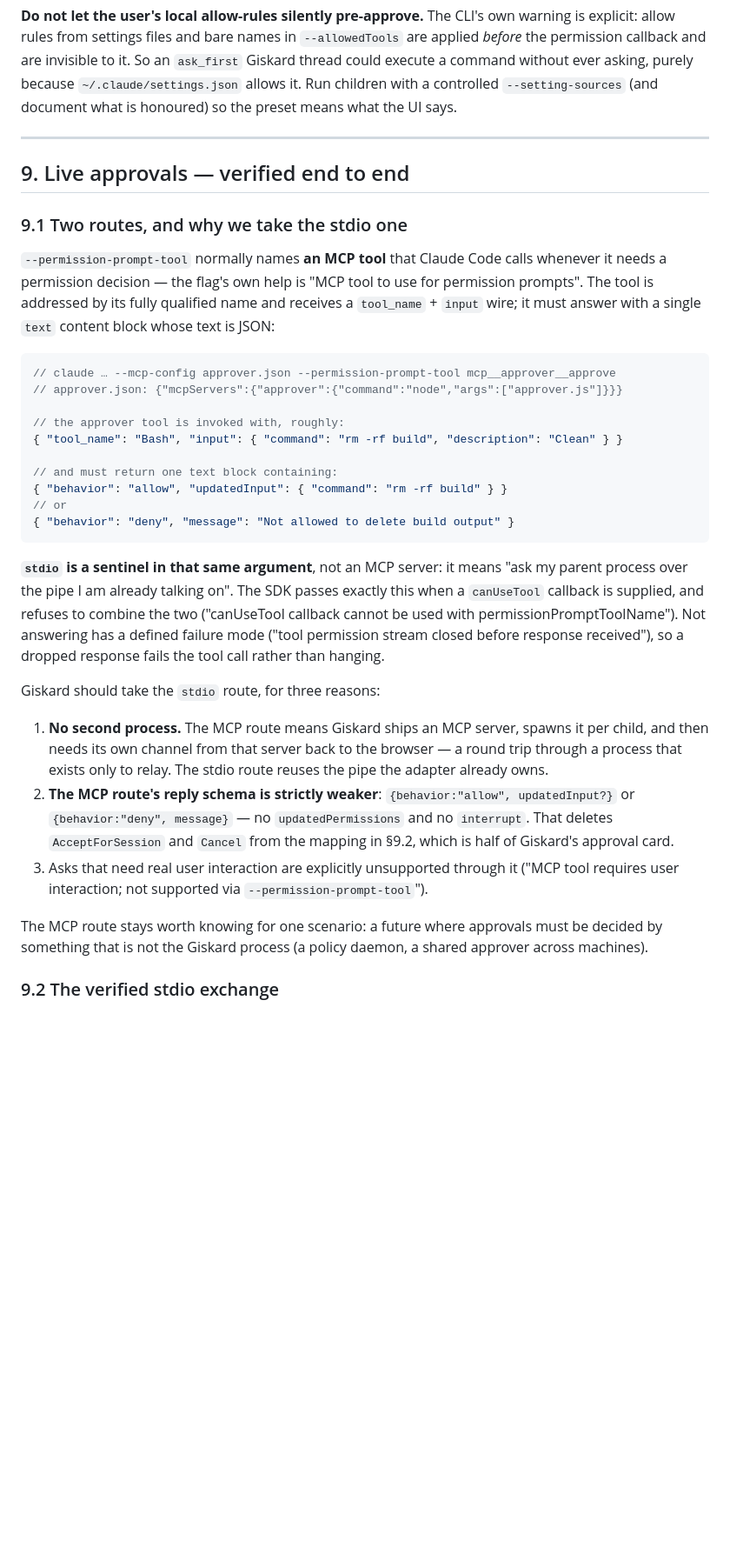
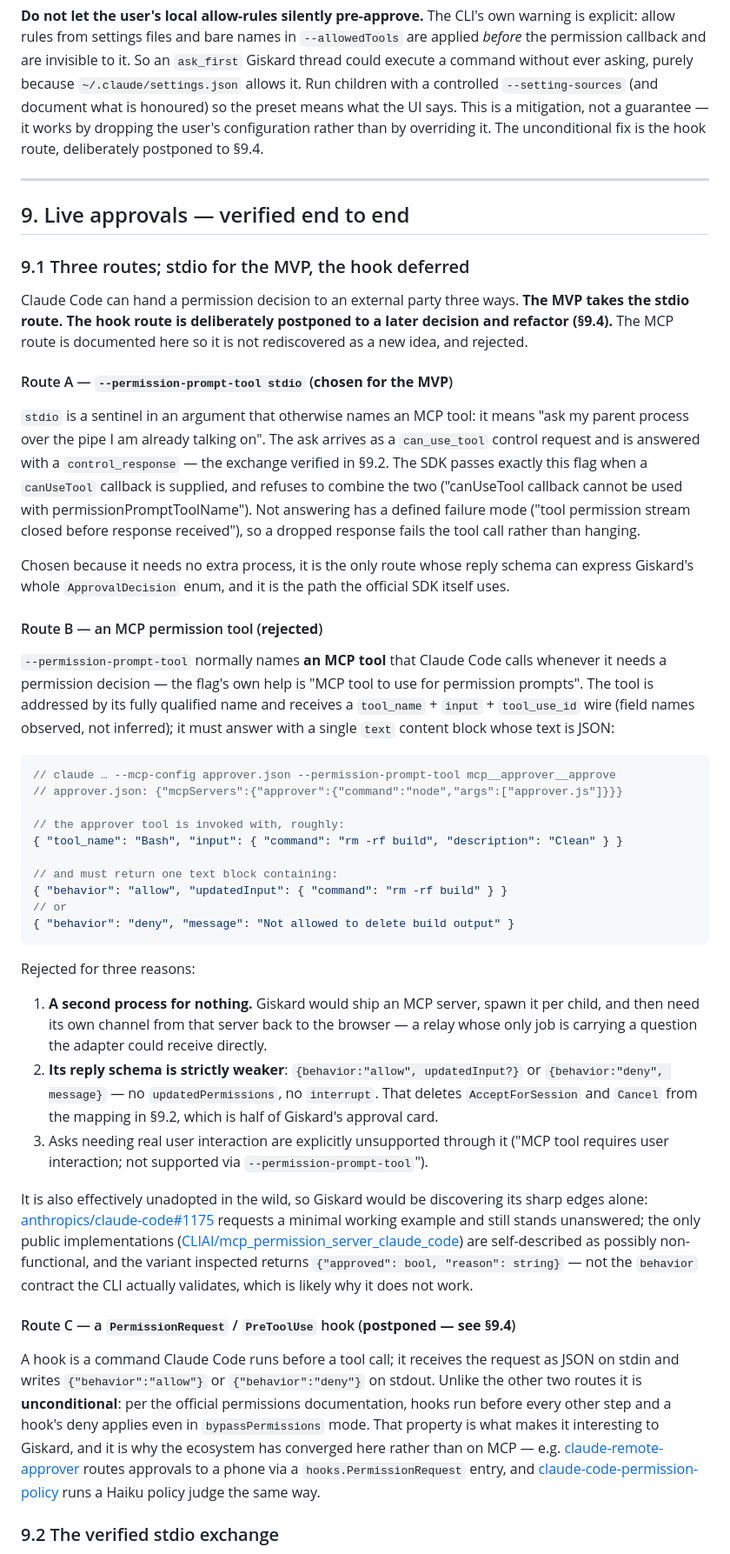
Before and after one commit to marmeladema/Giskard, a Markdown page: specs/claude-code-harness-plan.md, the part around one of its changes. Shown at 87% size. Drawn GitHub-style; blank space fills up the shorter version.

````diff
--- a/specs/claude-code-harness-plan.md
+++ b/specs/claude-code-harness-plan.md
@@ -328,17 +328,38 @@ allow rules from settings files and bare names in `--allowedTools` are applied *
 permission callback and are invisible to it. So an `ask_first` Giskard thread could execute a command
 without ever asking, purely because `~/.claude/settings.json` allows it. Run children with a
 controlled `--setting-sources` (and document what is honoured) so the preset means what the UI says.
+This is a mitigation, not a guarantee — it works by dropping the user's configuration rather than by
+overriding it. The unconditional fix is the hook route, deliberately postponed to §9.4.
 
 ---
 
 ## 9. Live approvals — verified end to end
 
-### 9.1 Two routes, and why we take the stdio one
+### 9.1 Three routes; stdio for the MVP, the hook deferred
+
+Claude Code can hand a permission decision to an external party three ways. **The MVP takes the stdio
+route. The hook route is deliberately postponed to a later decision and refactor (§9.4).** The MCP
+route is documented here so it is not rediscovered as a new idea, and rejected.
+
+#### Route A — `--permission-prompt-tool stdio` (**chosen for the MVP**)
+
+`stdio` is a sentinel in an argument that otherwise names an MCP tool: it means "ask my parent process
+over the pipe I am already talking on". The ask arrives as a `can_use_tool` control request and is
+answered with a `control_response` — the exchange verified in §9.2. The SDK passes exactly this flag
+when a `canUseTool` callback is supplied, and refuses to combine the two ("canUseTool callback cannot
+be used with permissionPromptToolName"). Not answering has a defined failure mode ("tool permission
+stream closed before response received"), so a dropped response fails the tool call rather than
+hanging.
+
+Chosen because it needs no extra process, it is the only route whose reply schema can express Giskard's
+whole `ApprovalDecision` enum, and it is the path the official SDK itself uses.
+
+#### Route B — an MCP permission tool (**rejected**)
 
 `--permission-prompt-tool` normally names **an MCP tool** that Claude Code calls whenever it needs a
 permission decision — the flag's own help is "MCP tool to use for permission prompts". The tool is
-addressed by its fully qualified name and receives a `tool_name` + `input` wire; it must answer with a
-single `text` content block whose text is JSON:
+addressed by its fully qualified name and receives a `tool_name` + `input` + `tool_use_id` wire (field
+names observed, not inferred); it must answer with a single `text` content block whose text is JSON:
 
 ```jsonc
 // claude … --mcp-config approver.json --permission-prompt-tool mcp__approver__approve
@@ -353,25 +374,36 @@ single `text` content block whose text is JSON:
 { "behavior": "deny", "message": "Not allowed to delete build output" }
 ```
 
-**`stdio` is a sentinel in that same argument**, not an MCP server: it means "ask my parent process
-over the pipe I am already talking on". The SDK passes exactly this when a `canUseTool` callback is
-supplied, and refuses to combine the two ("canUseTool callback cannot be used with
-permissionPromptToolName"). Not answering has a defined failure mode ("tool permission stream closed
-before response received"), so a dropped response fails the tool call rather than hanging.
+Rejected for three reasons:
 
-Giskard should take the `stdio` route, for three reasons:
-
-1. **No second process.** The MCP route means Giskard ships an MCP server, spawns it per child, and
-   then needs its own channel from that server back to the browser — a round trip through a process
-   that exists only to relay. The stdio route reuses the pipe the adapter already owns.
-2. **The MCP route's reply schema is strictly weaker**: `{behavior:"allow", updatedInput?}` or
-   `{behavior:"deny", message}` — no `updatedPermissions` and no `interrupt`. That deletes
+1. **A second process for nothing.** Giskard would ship an MCP server, spawn it per child, and then
+   need its own channel from that server back to the browser — a relay whose only job is carrying a
+   question the adapter could receive directly.
+2. **Its reply schema is strictly weaker**: `{behavior:"allow", updatedInput?}` or
+   `{behavior:"deny", message}` — no `updatedPermissions`, no `interrupt`. That deletes
    `AcceptForSession` and `Cancel` from the mapping in §9.2, which is half of Giskard's approval card.
-3. Asks that need real user interaction are explicitly unsupported through it ("MCP tool requires user
+3. Asks needing real user interaction are explicitly unsupported through it ("MCP tool requires user
    interaction; not supported via `--permission-prompt-tool`").
 
-The MCP route stays worth knowing for one scenario: a future where approvals must be decided by
-something that is not the Giskard process (a policy daemon, a shared approver across machines).
+It is also effectively unadopted in the wild, so Giskard would be discovering its sharp edges alone:
+[anthropics/claude-code#1175](https://github.com/anthropics/claude-code/issues/1175) requests a minimal
+working example and still stands unanswered; the only public implementations
+([CLIAI/mcp_permission_server_claude_code](https://github.com/CLIAI/mcp_permission_server_claude_code))
+are self-described as possibly non-functional, and the variant inspected returns
+`{"approved": bool, "reason": string}` — not the `behavior` contract the CLI actually validates, which
+is likely why it does not work.
+
+#### Route C — a `PermissionRequest` / `PreToolUse` hook (**postponed — see §9.4**)
+
+A hook is a command Claude Code runs before a tool call; it receives the request as JSON on stdin and
+writes `{"behavior":"allow"}` or `{"behavior":"deny"}` on stdout. Unlike the other two routes it is
+**unconditional**: per the official permissions documentation, hooks run before every other step and a
+hook's deny applies even in `bypassPermissions` mode. That property is what makes it interesting to
+Giskard, and it is why the ecosystem has converged here rather than on MCP — e.g.
+[claude-remote-approver](https://github.com/yuuichieguchi/claude-remote-approver) routes approvals to a
+phone via a `hooks.PermissionRequest` entry, and
+[claude-code-permission-policy](https://github.com/defrex/claude-code-permission-policy) runs a Haiku
+policy judge the same way.
 
 ### 9.2 The verified stdio exchange
 
````
Also changed, not shown: other parts of specs/claude-code-harness-plan.md (+53 -4 lines).
